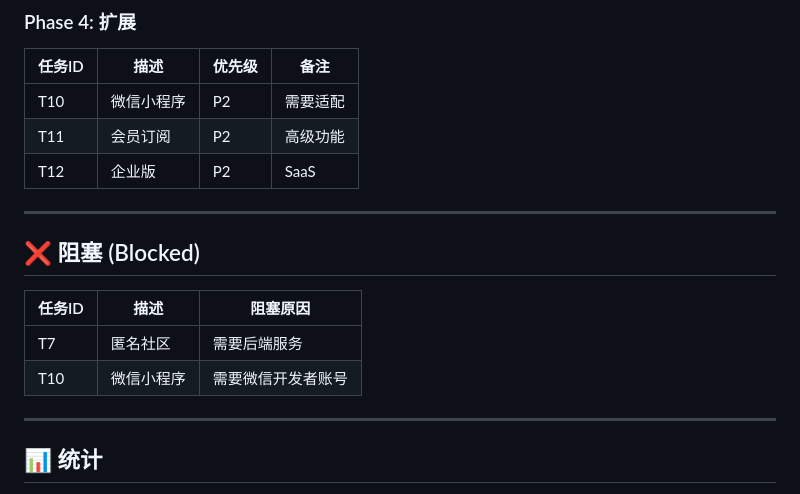
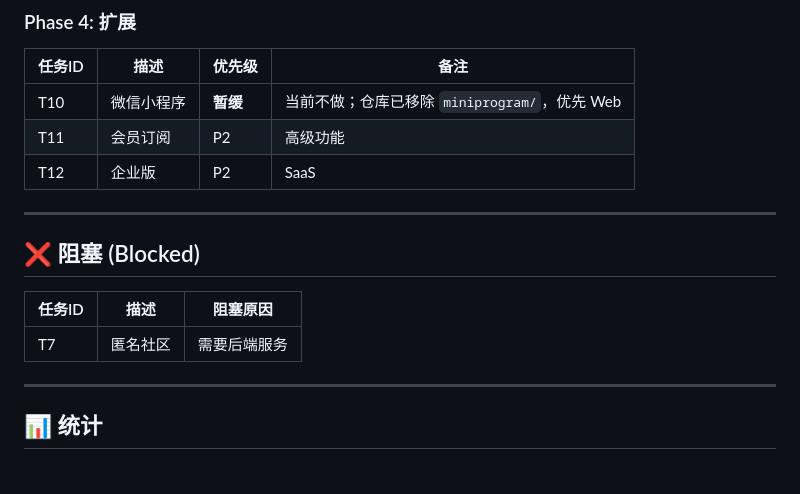
Before and after one commit to Lotus1717/emotion-bubbles, a Markdown page: 任务清单.md, the part around one of its changes. Rendered like a GitHub page.

Commit message:
docs: 标明小程序暂缓，任务清单同步（miniprogram 已移除）
Made-with: Cursor

```diff
--- a/任务清单.md
+++ b/任务清单.md
@@ -72,7 +72,7 @@
 
 | 任务ID | 描述 | 优先级 | 备注 |
 |--------|------|--------|------|
-| T10 | 微信小程序 | P2 | 需要适配 |
+| T10 | 微信小程序 | **暂缓** | 当前不做；仓库已移除 `miniprogram/`，优先 Web |
 | T11 | 会员订阅 | P2 | 高级功能 |
 | T12 | 企业版 | P2 | SaaS |
 
@@ -83,7 +83,6 @@
 | 任务ID | 描述 | 阻塞原因 |
 |--------|------|----------|
 | T7 | 匿名社区 | 需要后端服务 |
-| T10 | 微信小程序 | 需要微信开发者账号 |
 
 ---
 
```
Also changed, not shown: other parts of 任务清单.md (+1 -1 lines).
